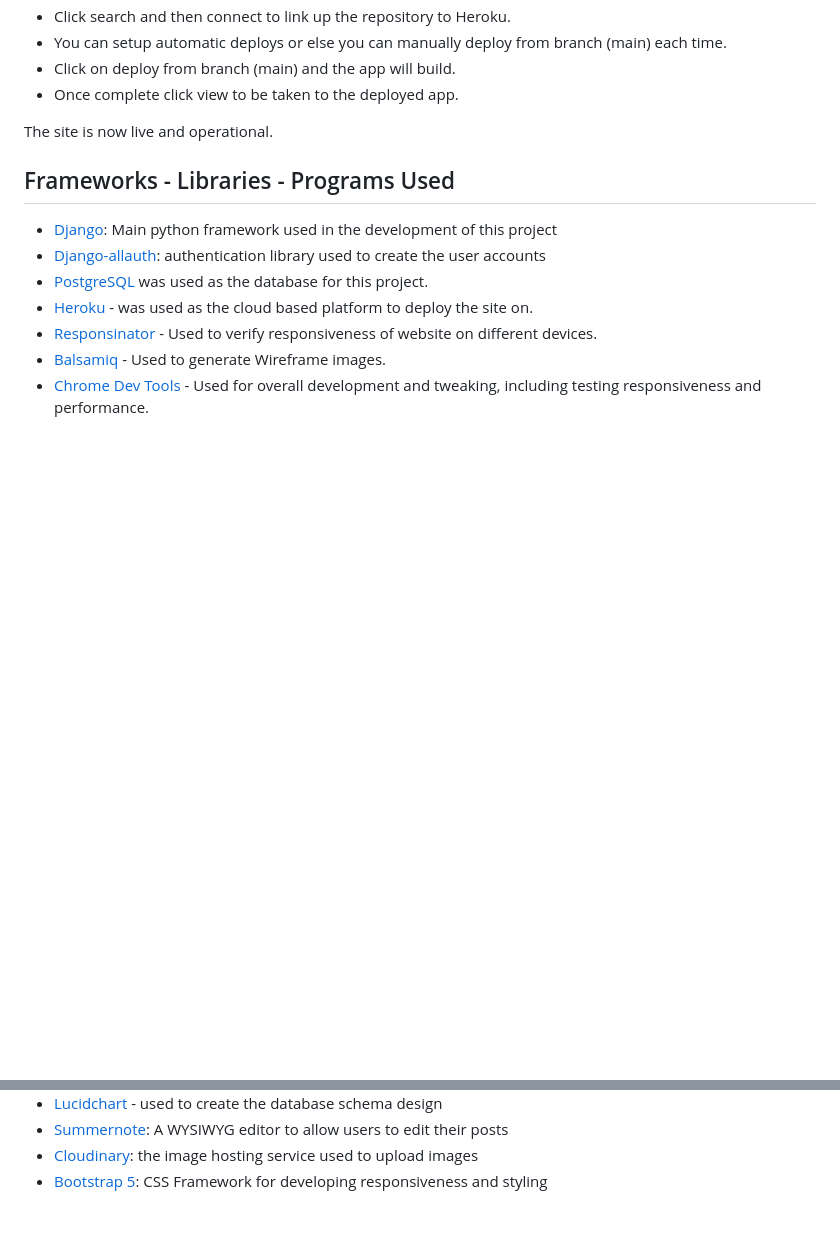
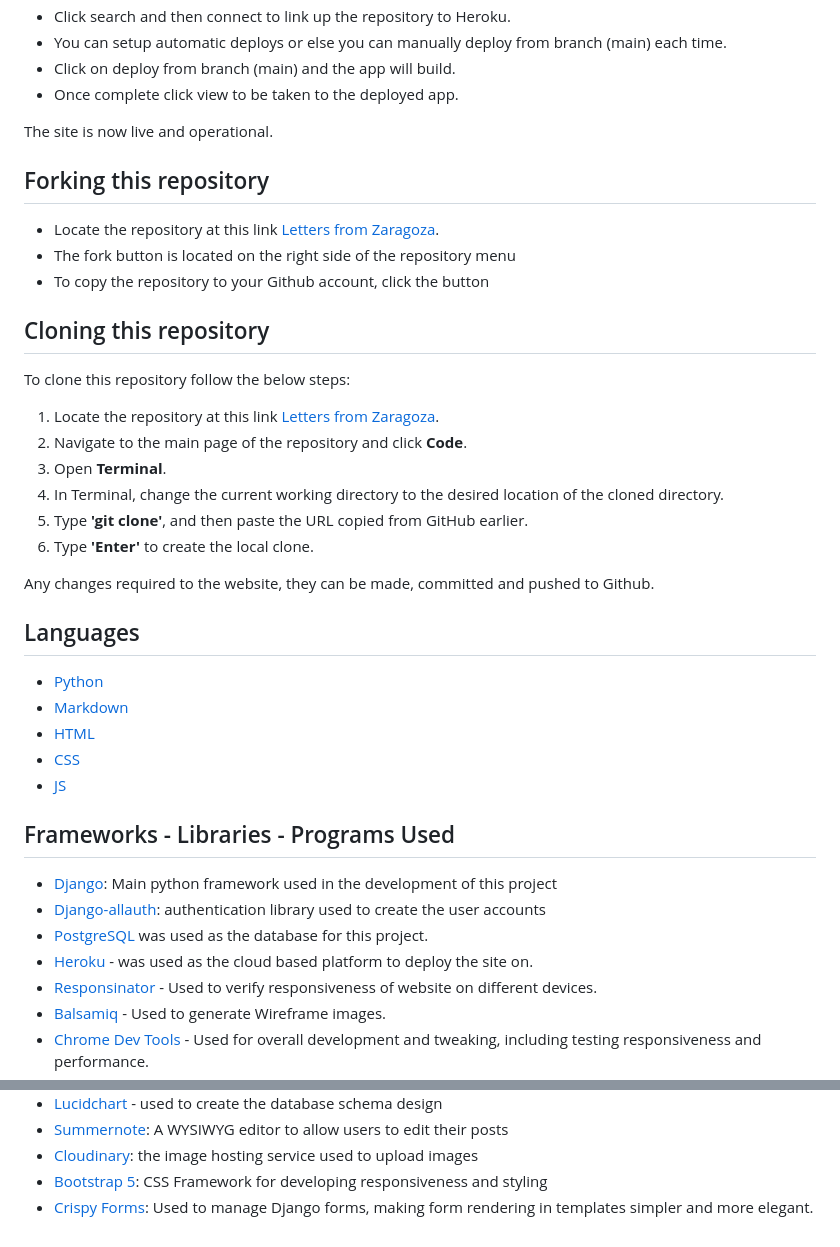
Before and after one commit to cgrace0044/pp4_zaragoza_restaurants, a Markdown page: README.md, 2 parts joined by grey strips. Drawn GitHub-style; blank space fills up the shorter version.

Commit message:
add clone fork and languages to readme

```diff
--- a/README.md
+++ b/README.md
@@ -171,6 +171,31 @@ Add the following Config Vars in Heroku:
 
 The site is now live and operational.
 
+## Forking this repository
+- Locate the repository at this link [Letters from Zaragoza](https://github.com/cgrace0044/pp4_zaragoza_restaurants).
+- The fork button is located on the right side of the repository menu
+- To copy the repository to your Github account, click the button
+
+## Cloning this repository
+To clone this repository follow the below steps:
+
+1. Locate the repository at this link [Letters from Zaragoza](https://github.com/cgrace0044/pp4_zaragoza_restaurants).
+2. Navigate to the main page of the repository and click **Code**.
+3. Open **Terminal**.
+4. In Terminal, change the current working directory to the desired location of the cloned directory.
+5. Type **'git clone'**, and then paste the URL copied from GitHub earlier.
+6. Type **'Enter'** to create the local clone.
+
+Any changes required to the website, they can be made, committed and pushed to Github.
+
+## Languages
+
+- [Python](https://www.python.org/)
+- [Markdown](https://en.wikipedia.org/wiki/Markdown)
+- [HTML](https://developer.mozilla.org/en-US/docs/Glossary/HTML5 "HTML")
+- [CSS](https://developer.mozilla.org/en-US/docs/Web/CSS "CSS")
+- [JS](https://developer.mozilla.org/en-US/docs/Web/JavaScript "JS")
+
 ## Frameworks - Libraries - Programs Used
 - [Django](https://www.djangoproject.com/): Main python framework used in the development of this project
 - [Django-allauth](https://django-allauth.readthedocs.io/en/latest/installation.html): authentication library used to create the user accounts
@@ -191,3 +216,4 @@ The site is now live and operational.
 - [Summernote](https://summernote.org/): A WYSIWYG editor to allow users to edit their posts
 - [Cloudinary](https://cloudinary.com/): the image hosting service used to upload images
 - [Bootstrap 5](https://getbootstrap.com/docs/5.0/getting-started/introduction/): CSS Framework for developing responsiveness and styling
+- [Crispy Forms](https://django-crispy-forms.readthedocs.io/en/latest/): Used to manage Django forms, making form rendering in templates simpler and more elegant.
```
